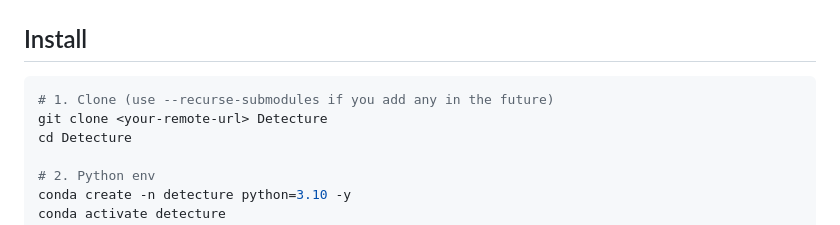
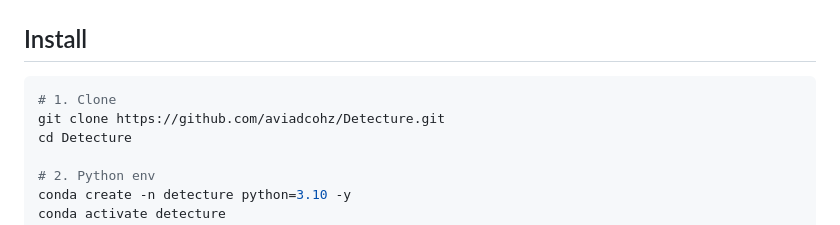
Before and after one commit to aviadcohz/Detecture, a Markdown page: README.md, the part around the change. Rendered like a GitHub page.

Commit message:
Update README: real clone URL
Replace the <your-remote-url> placeholder with the live GitHub URL.

````diff
--- a/README.md
+++ b/README.md
@@ -24,8 +24,8 @@ numbers.
 ## Install
 
 ```bash
-# 1. Clone (use --recurse-submodules if you add any in the future)
-git clone <your-remote-url> Detecture
+# 1. Clone
+git clone https://github.com/aviadcohz/Detecture.git
 cd Detecture
 
 # 2. Python env
````
